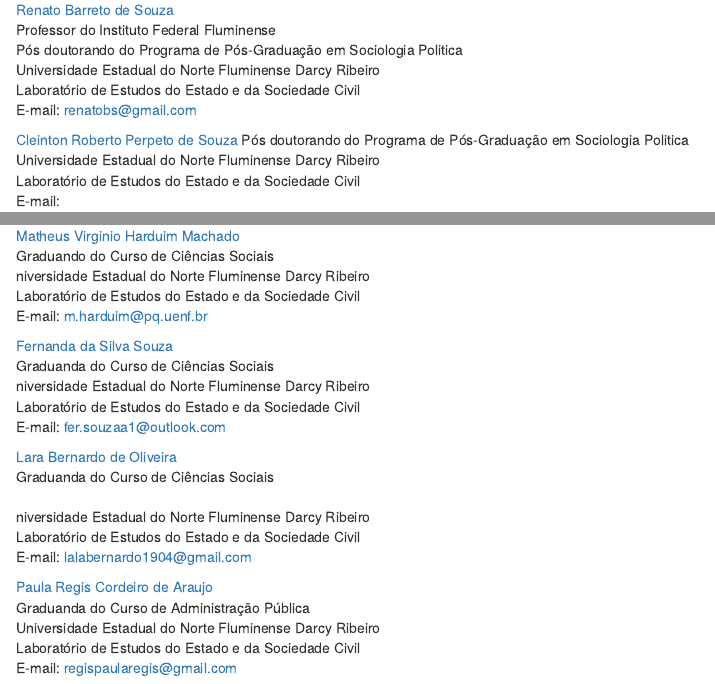
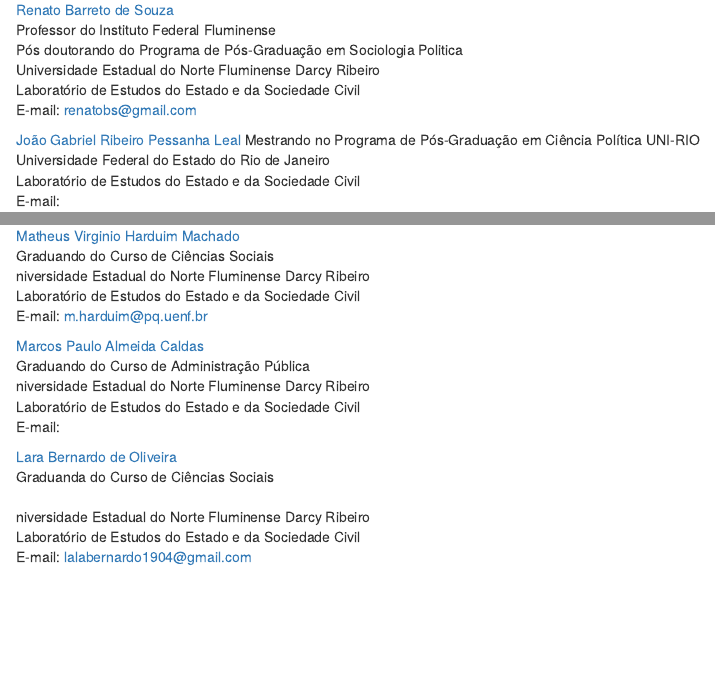
Before and after one commit to moraespeixoto/NERD_SITE, an R Markdown document (docs/membros.rmd): the page in a window 1100 px wide, from 220 px down, and a second part further down, joined at a grey line. Rendered offline with R 4.5, knitr and Pandoc, with nearby package versions; drawn as R Markdown's standard HTML page in place of the format the file asks for.

Commit message:
exclusao e inclusao de integrantes do nerd

```diff
--- a/docs/membros.rmd
+++ b/docs/membros.rmd
@@ -19,9 +19,9 @@
 Laboratório de Estudos do Estado e da Sociedade Civil <br/>
 E-mail: renatobs@gmail.com  <br/>
 
-[Cleinton Roberto Perpeto de Souza](http://lattes.cnpq.br/9603711186053943)
-Pós doutorando do Programa de Pós-Graduação em Sociologia Politica <br/>
-Universidade Estadual do Norte Fluminense Darcy Ribeiro <br/>
+[João Gabriel Ribeiro Pessanha Leal](http://lattes.cnpq.br/9277299850069272)
+Mestrando no Programa de Pós-Graduação em Ciência Política UNI-RIO <br/>
+Universidade Federal do Estado do Rio de Janeiro  <br/>
 Laboratório de Estudos do Estado e da Sociedade Civil <br/>
 E-mail:  <br/>
 
@@ -96,20 +96,14 @@
 Laboratório de Estudos do Estado e da Sociedade Civil <br/>
 E-mail: m.harduim@pq.uenf.br <br/>
 
-[Fernanda da Silva Souza](http://lattes.cnpq.br/7181203038300743) <br/>
-Graduanda do Curso de Ciências Sociais <br/>
+[Marcos Paulo Almeida Caldas](http://lattes.cnpq.br/2013068761602794) <br/>
+Graduando do Curso de Administração Pública <br/>
 niversidade Estadual do Norte Fluminense Darcy Ribeiro <br/>
 Laboratório de Estudos do Estado e da Sociedade Civil <br/>
-E-mail: fer.souzaa1@outlook.com <br/>
+E-mail:  <br/>
 
 [Lara Bernardo de Oliveira](http://lattes.cnpq.br/6943283489647623) <br/>
 Graduanda do Curso de Ciências Sociais <br/>
 niversidade Estadual do Norte Fluminense Darcy Ribeiro <br/>
 Laboratório de Estudos do Estado e da Sociedade Civil <br/>
 E-mail: lalabernardo1904@gmail.com <br/>
-
-[Paula Regis Cordeiro de Araujo](http://lattes.cnpq.br/5081047341028478) <br/>
-Graduanda do Curso de Administração Pública <br/>
-Universidade Estadual do Norte Fluminense Darcy Ribeiro <br/>
-Laboratório de Estudos do Estado e da Sociedade Civil <br/>
-E-mail: regispaularegis@gmail.com <br/>
```
Also changed, not shown: 1 other file.
